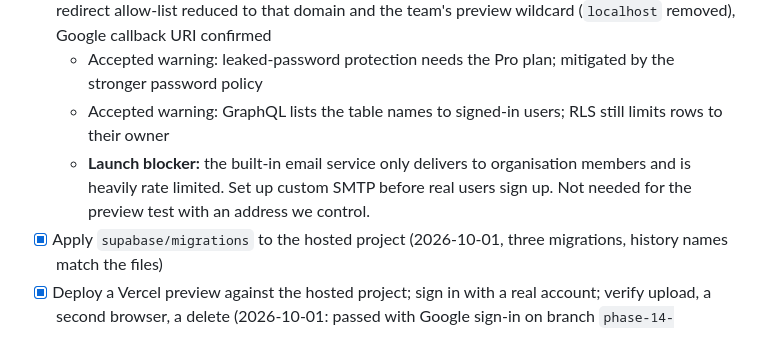
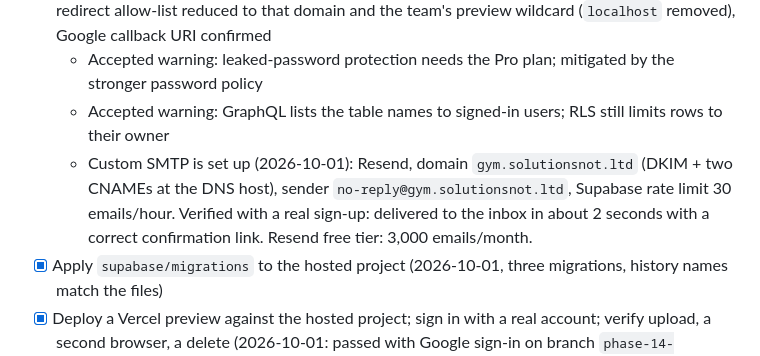
Before and after one commit to galioni/gym, a Markdown page: docs/NEXT_PHASES_README.md, the part around the change. Rendered like a GitHub page.

Commit message:
Record that custom SMTP is live and verified
Co-Authored-By: Claude Sonnet 5.5 <noreply@anthropic.com>
Claude-Session: https://claude.ai/code/session_01Nn6i4bTmJqe5eUsP1CDJ3n

```diff
--- a/docs/NEXT_PHASES_README.md
+++ b/docs/NEXT_PHASES_README.md
@@ -36,8 +36,9 @@ intentionally left behind.
   and the team's preview wildcard (`localhost` removed), Google callback URI confirmed
   - Accepted warning: leaked-password protection needs the Pro plan; mitigated by the stronger password policy
   - Accepted warning: GraphQL lists the table names to signed-in users; RLS still limits rows to their owner
-  - **Launch blocker:** the built-in email service only delivers to organisation members and is heavily rate
-    limited. Set up custom SMTP before real users sign up. Not needed for the preview test with an address we control.
+  - Custom SMTP is set up (2026-10-01): Resend, domain `gym.solutionsnot.ltd` (DKIM + two CNAMEs at the DNS host),
+    sender `no-reply@gym.solutionsnot.ltd`, Supabase rate limit 30 emails/hour. Verified with a real sign-up:
+    delivered to the inbox in about 2 seconds with a correct confirmation link. Resend free tier: 3,000 emails/month.
 - [x] Apply `supabase/migrations` to the hosted project (2026-10-01, three migrations, history names match the files)
 - [x] Deploy a Vercel preview against the hosted project; sign in with a real account; verify upload, a second browser, a delete
   (2026-10-01: passed with Google sign-in on branch `phase-14-postgres-sync`; test rows removed)
```
